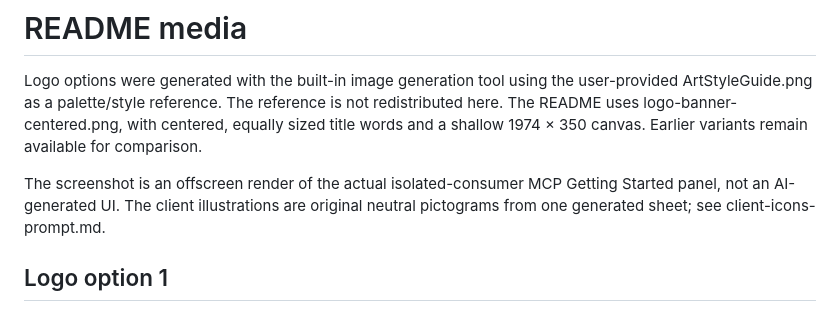
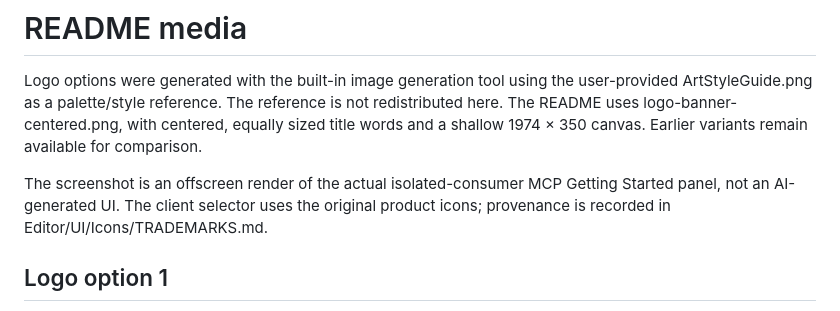
Before and after one commit to actionk/LittleBrush.UnityMCP, a Markdown page: docs/media~/README.md, the part around the change. Drawn GitHub-style.

```diff
--- a/docs/media~/README.md
+++ b/docs/media~/README.md
@@ -2,7 +2,7 @@
 
 Logo options were generated with the built-in image generation tool using the user-provided ArtStyleGuide.png as a palette/style reference. The reference is not redistributed here. The README uses logo-banner-centered.png, with centered, equally sized title words and a shallow 1974 × 350 canvas. Earlier variants remain available for comparison.
 
-The screenshot is an offscreen render of the actual isolated-consumer MCP Getting Started panel, not an AI-generated UI. The client illustrations are original neutral pictograms from one generated sheet; see client-icons-prompt.md.
+The screenshot is an offscreen render of the actual isolated-consumer MCP Getting Started panel, not an AI-generated UI. The client selector uses the original product icons; provenance is recorded in Editor/UI/Icons/TRADEMARKS.md.
 
 ## Logo option 1
 
```
Also changed, not shown: README.md (+1 -1 lines), docs/media~/client-icons-prompt.md (deleted, +0 -10 lines), docs/media~/getting-started.png, 12 other files.
